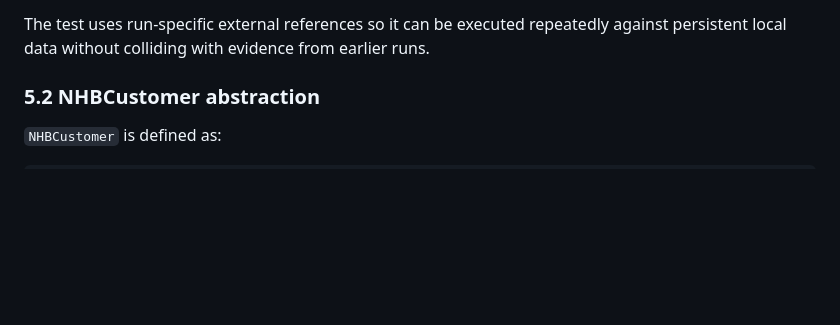
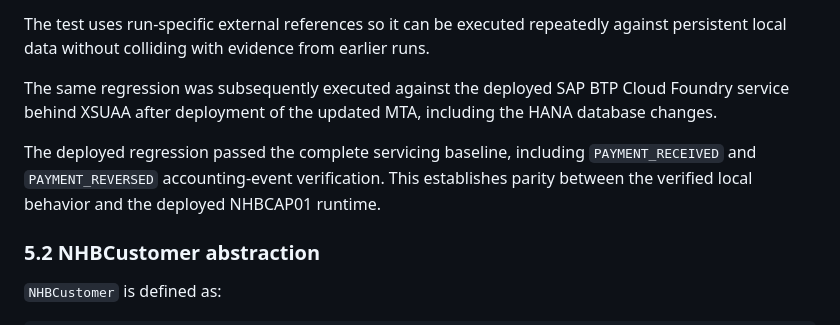
Before and after one commit to aramis223/NHBCAP01, a Markdown page: docs/architecture.md, the part around the change. GitHub-like rendering; blank space fills up the shorter version.

```diff
--- a/docs/architecture.md
+++ b/docs/architecture.md
@@ -466,6 +466,10 @@ Verified behaviors include:
 - new accounting events begin in `PENDING` posting state
 
 The test uses run-specific external references so it can be executed repeatedly against persistent local data without colliding with evidence from earlier runs.
+
+The same regression was subsequently executed against the deployed SAP BTP Cloud Foundry service behind XSUAA after deployment of the updated MTA, including the HANA database changes.
+
+The deployed regression passed the complete servicing baseline, including `PAYMENT_RECEIVED` and `PAYMENT_REVERSED` accounting-event verification. This establishes parity between the verified local behavior and the deployed NHBCAP01 runtime.
 
 ### 5.2 NHBCustomer abstraction
 
```
Also changed, not shown: docs/islamic-banking-product-track.md (+26 -0 lines).
